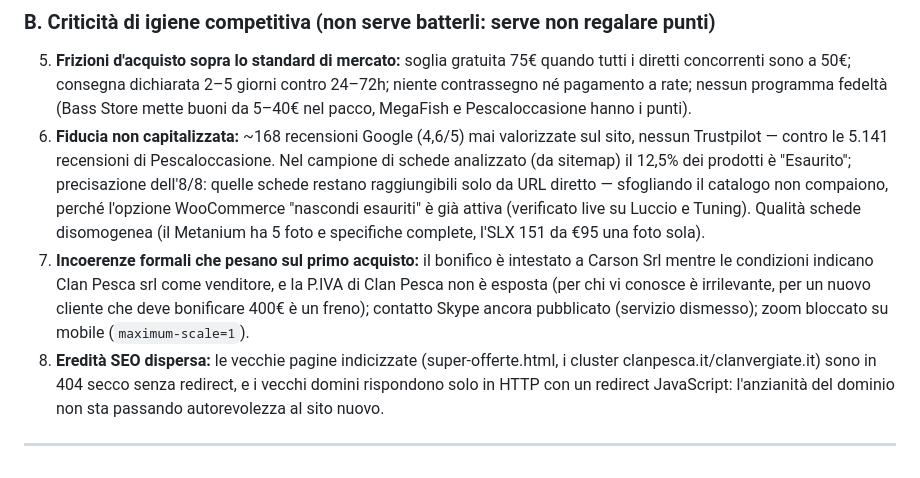
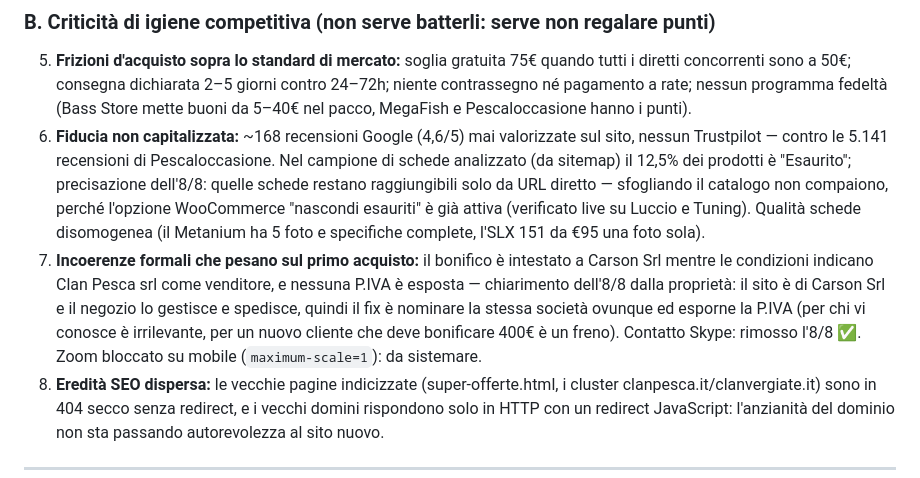
Before and after one commit to clanpesca-rgb/locator, a Markdown page: analisi/analisi-competitiva-clanpesca.md, the part around the change. Drawn GitHub-style.

```diff
--- a/analisi/analisi-competitiva-clanpesca.md
+++ b/analisi/analisi-competitiva-clanpesca.md
@@ -60,7 +60,7 @@ Note sul panel: **Piscor** (grande generalista) ha la reputazione compromessa da
 
 5. **Frizioni d'acquisto sopra lo standard di mercato:** soglia gratuita 75€ quando tutti i diretti concorrenti sono a 50€; consegna dichiarata 2–5 giorni contro 24–72h; niente contrassegno né pagamento a rate; nessun programma fedeltà (Bass Store mette buoni da 5–40€ nel pacco, MegaFish e Pescaloccasione hanno i punti).
 6. **Fiducia non capitalizzata:** ~168 recensioni Google (4,6/5) mai valorizzate sul sito, nessun Trustpilot — contro le 5.141 recensioni di Pescaloccasione. Nel campione di schede analizzato (da sitemap) il 12,5% dei prodotti è "Esaurito"; precisazione dell'8/8: quelle schede restano raggiungibili solo da URL diretto — sfogliando il catalogo non compaiono, perché l'opzione WooCommerce "nascondi esauriti" è già attiva (verificato live su Luccio e Tuning). Qualità schede disomogenea (il Metanium ha 5 foto e specifiche complete, l'SLX 151 da €95 una foto sola).
-7. **Incoerenze formali che pesano sul primo acquisto:** il bonifico è intestato a Carson Srl mentre le condizioni indicano Clan Pesca srl come venditore, e la P.IVA di Clan Pesca non è esposta (per chi vi conosce è irrilevante, per un nuovo cliente che deve bonificare 400€ è un freno); contatto Skype ancora pubblicato (servizio dismesso); zoom bloccato su mobile (`maximum-scale=1`).
+7. **Incoerenze formali che pesano sul primo acquisto:** il bonifico è intestato a Carson Srl mentre le condizioni indicano Clan Pesca srl come venditore, e nessuna P.IVA è esposta — chiarimento dell'8/8 dalla proprietà: il sito è di Carson Srl e il negozio lo gestisce e spedisce, quindi il fix è nominare la stessa società ovunque ed esporne la P.IVA (per chi vi conosce è irrilevante, per un nuovo cliente che deve bonificare 400€ è un freno). Contatto Skype: rimosso l'8/8 ✅. Zoom bloccato su mobile (`maximum-scale=1`): da sistemare.
 8. **Eredità SEO dispersa:** le vecchie pagine indicizzate (super-offerte.html, i cluster clanpesca.it/clanvergiate.it) sono in 404 secco senza redirect, e i vecchi domini rispondono solo in HTTP con un redirect JavaScript: l'anzianità del dominio non sta passando autorevolezza al sito nuovo.
 
 ---
```
Also changed, not shown: analisi/piano-una-cosa-alla-volta.md (+1 -1 lines).
